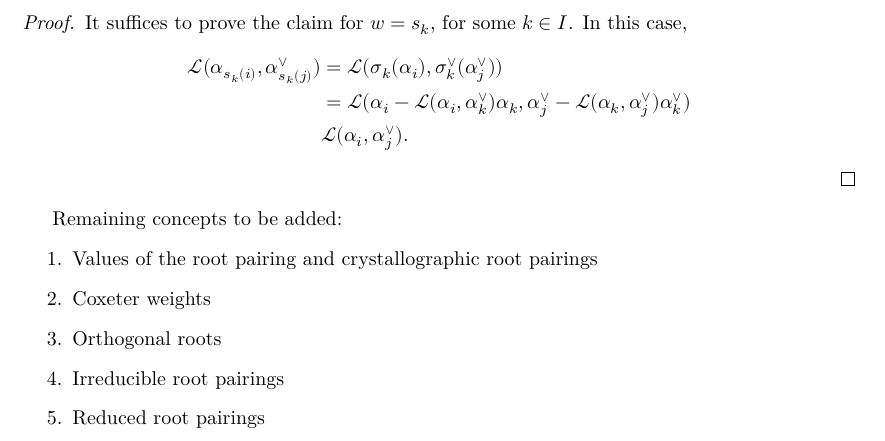
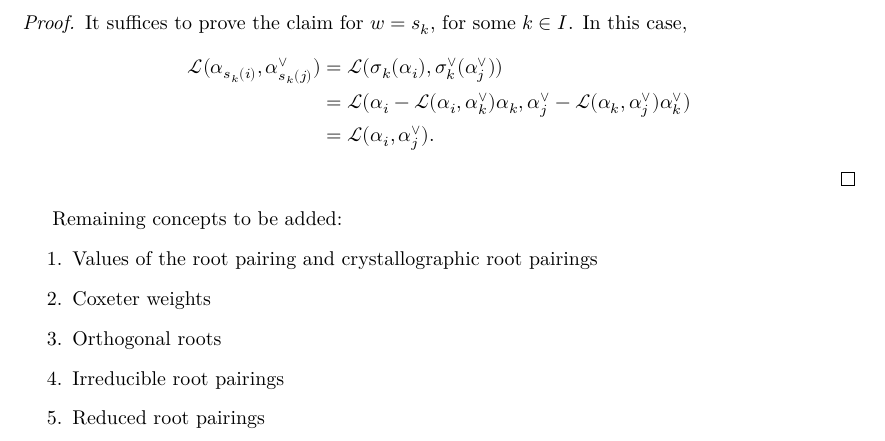
Before and after one commit to JonCheah/root_system, a LaTeX document (blueprint/src/print.tex, which reads blueprint/src/rootPairing.tex): part of page 4 of 5, cut so that both start at the same text. Compiled offline with XeLaTeX.

Commit message:
update blueprint

```diff
--- a/blueprint/src/rootPairing.tex
+++ b/blueprint/src/rootPairing.tex
@@ -124,7 +124,7 @@ respectively. Careful here.
     \begin{align*}
         \mathcal{L}(\alpha_{s_k(i)},\alpha^\vee_{s_k(j)}) &=  \mathcal{L}(\sigma_k(\alpha_{i}),\sigma_k^\vee(\alpha^\vee_{j}))\\
                                 &= \mathcal{L}(\alpha_{i} - \mathcal{L}(\alpha_i,\alpha_k^\vee)\alpha_k,\alpha^\vee_{j} - \mathcal{L}(\alpha_k,\alpha_j^\vee) \alpha_k^\vee)\\
-                            & \mathcal{L}(\alpha_{i},\alpha^\vee_{j}).
+                            & = \mathcal{L}(\alpha_{i},\alpha^\vee_{j}).
     \end{align*}
 \end{proof}
 
```
Also changed, not shown: blueprint/src/rootPairing.tex (2 more changed lines), 1 other file.
